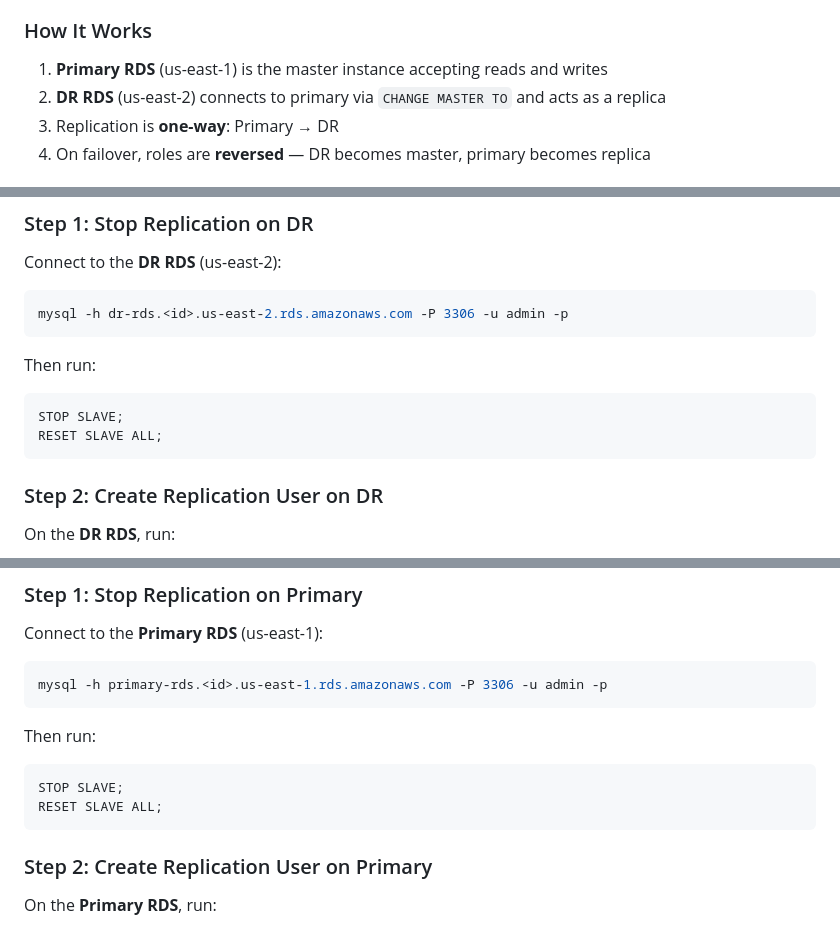
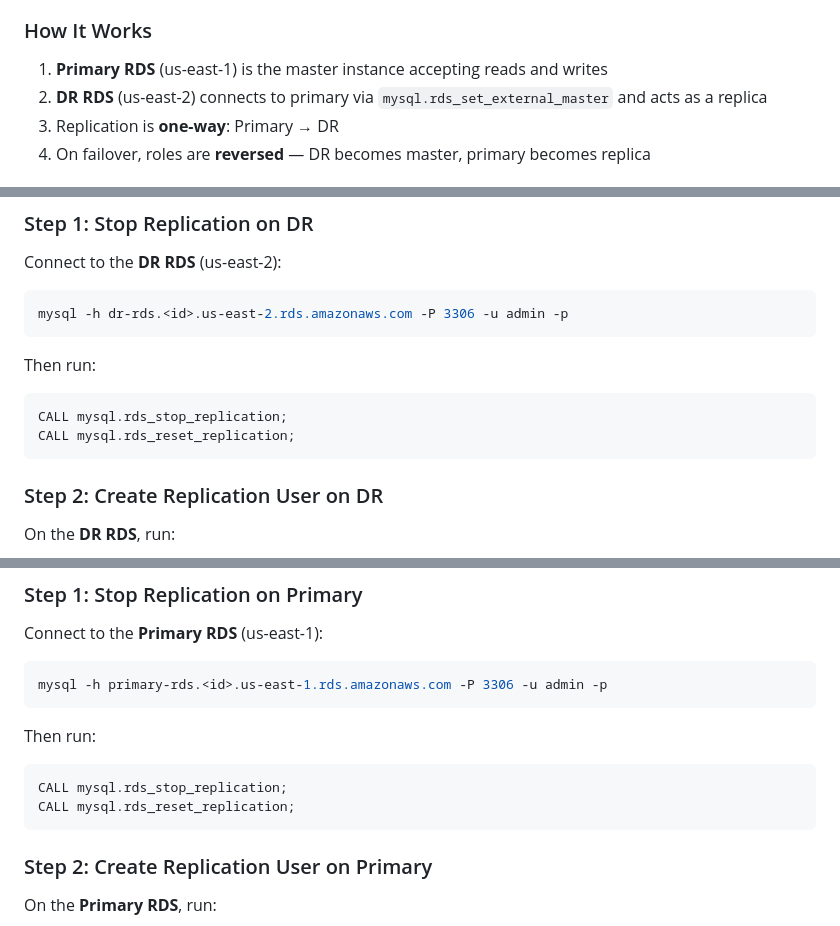
Before and after one commit to shash2121/dr-simulation, a Markdown page: README.md, 3 parts joined by grey strips. Drawn GitHub-style.

````diff
--- a/README.md
+++ b/README.md
@@ -193,7 +193,7 @@ This project uses **MySQL binlog replication** for cross-region data replication
 ### How It Works
 
 1. **Primary RDS** (us-east-1) is the master instance accepting reads and writes
-2. **DR RDS** (us-east-2) connects to primary via `CHANGE MASTER TO` and acts as a replica
+2. **DR RDS** (us-east-2) connects to primary via `mysql.rds_set_external_master` and acts as a replica
 3. Replication is **one-way**: Primary → DR
 4. On failover, roles are **reversed** — DR becomes master, primary becomes replica
 
@@ -294,8 +296,8 @@ mysql -h dr-rds.<id>.us-east-2.rds.amazonaws.com -P 3306 -u admin -p
 Then run:
 
 ```sql
-STOP SLAVE;
-RESET SLAVE ALL;
+CALL mysql.rds_stop_replication;
+CALL mysql.rds_reset_replication;
 ```
 
 ### Step 2: Create Replication User on DR
@@ -365,8 +369,8 @@ mysql -h primary-rds.<id>.us-east-1.rds.amazonaws.com -P 3306 -u admin -p
 Then run:
 
 ```sql
-STOP SLAVE;
-RESET SLAVE ALL;
+CALL mysql.rds_stop_replication;
+CALL mysql.rds_reset_replication;
 ```
 
 ### Step 2: Create Replication User on Primary
````
Also changed, not shown: other parts of README.md (+31 -25 lines).
